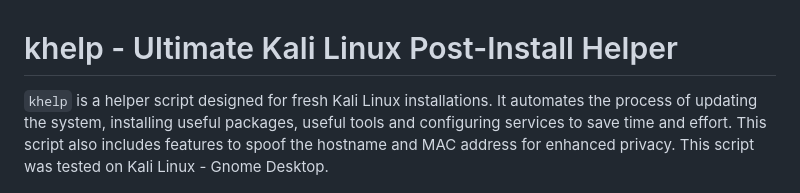
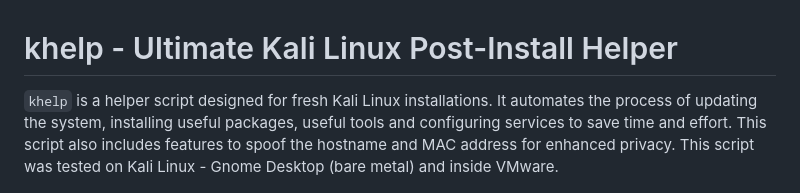
Before and after one commit to Obi83/khelp, a Markdown page: README.md, the part around the change. Rendered like a GitHub page.

```diff
--- a/README.md
+++ b/README.md
@@ -1,6 +1,6 @@
 # khelp - Ultimate Kali Linux Post-Install Helper
 
-`khelp` is a helper script designed for fresh Kali Linux installations. It automates the process of updating the system, installing useful packages, useful tools and configuring services to save time and effort. This script also includes features to spoof the hostname and MAC address for enhanced privacy. This script was tested on Kali Linux - Gnome Desktop.
+`khelp` is a helper script designed for fresh Kali Linux installations. It automates the process of updating the system, installing useful packages, useful tools and configuring services to save time and effort. This script also includes features to spoof the hostname and MAC address for enhanced privacy. This script was tested on Kali Linux - Gnome Desktop (bare metal) and inside VMware.
 
 
 ![Fedora 41 Workstation - fastfetch](https://github.com/Obi83/khelp/blob/main/media/fastfetch.png)
```
